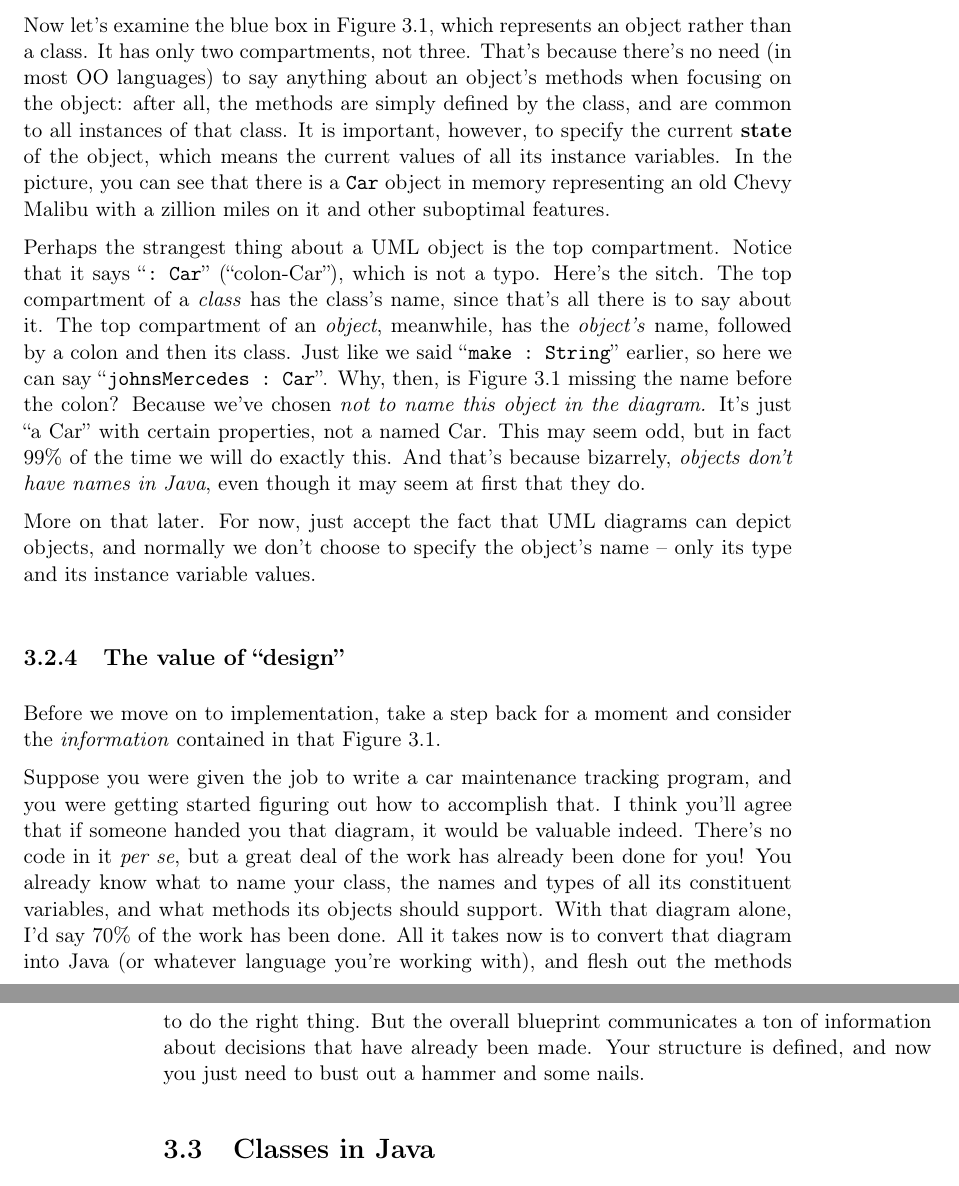
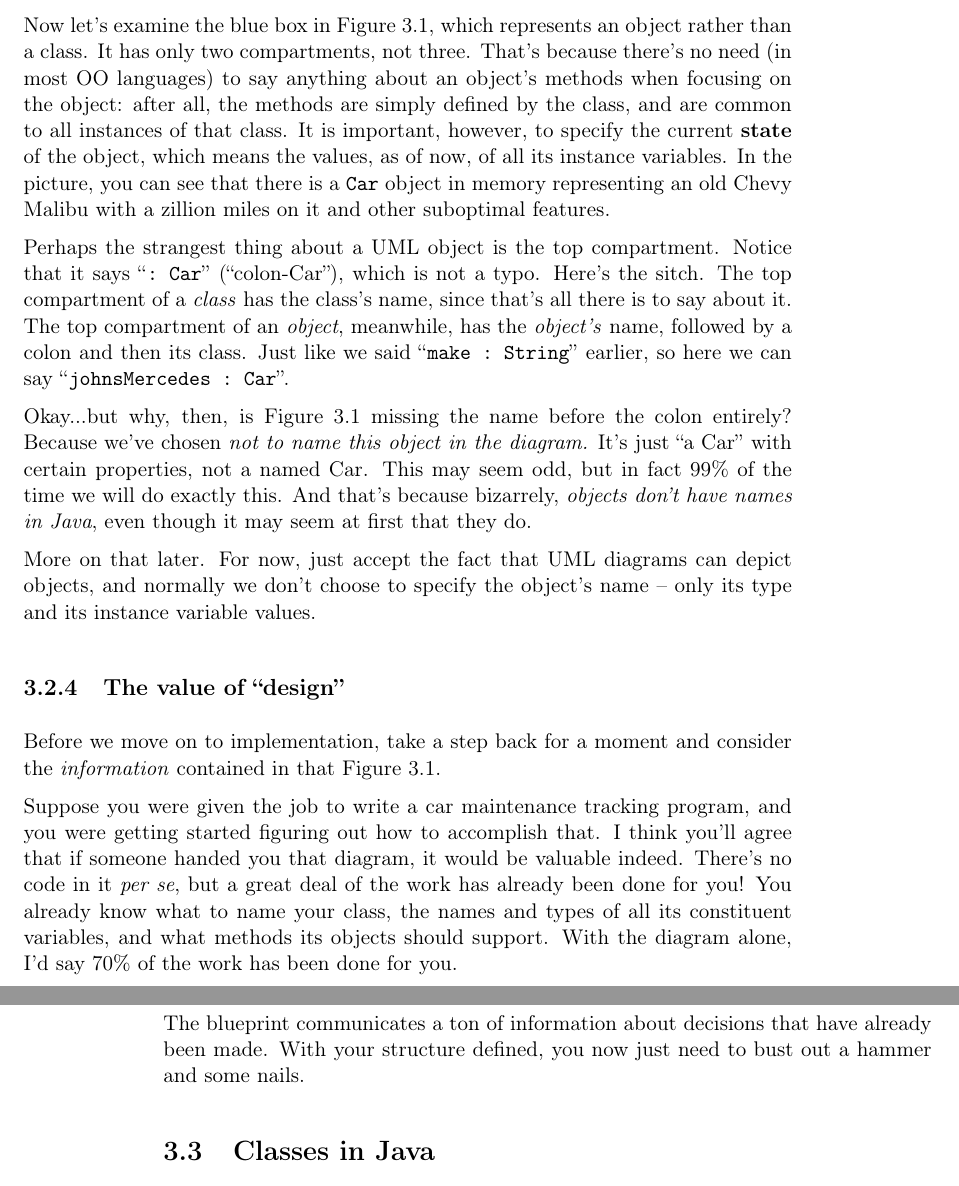
Before and after one commit to divilian/blueprints, a LaTeX thesis (blue.tex, which reads classesObjects.tex): two parts of pages 40 and 41 of 313, joined at a grey line, cut so that both start at the same text. Compiled offline with pdfLaTeX.

Commit message:
Wordsmith.

```diff
--- a/classesObjects.tex
+++ b/classesObjects.tex
@@ -274,12 +275,11 @@ Now let's examine the blue box in Figure~\ref{fig:classObject}, which
 represents an object rather than a class. It has only two compartments, not
 three. That's because there's no need (in most OO languages) to say anything
 about an object's methods when focusing on the object: after all, the methods
-are simply defined by the class, and are common to all instances of that
-class. It is important, however, to specify the current \textbf{state} of the
-object, which means the current values of all its instance variables. In the
-picture, you can see that there is a \texttt{Car} object in memory
-representing an old Chevy Malibu with a zillion miles on it and other
-suboptimal features.
+are simply defined by the class, and are common to all instances of that class.
+It is important, however, to specify the current \textbf{state} of the object,
+which means the values, as of now, of all its instance variables. In the
+picture, you can see that there is a \texttt{Car} object in memory representing
+an old Chevy Malibu with a zillion miles on it and other suboptimal features.
 
 \index{names}
 Perhaps the strangest thing about a UML object is the top compartment. Notice
@@ -288,13 +288,14 @@ the sitch. The top compartment of a \textit{class} has the class's name, since
 that's all there is to say about it. The top compartment of an \textit{object},
 meanwhile, has the \textit{object's} name, followed by a colon and then its
 class. Just like we said ``\texttt{make :~String}'' earlier, so here we can
-say ``\texttt{johnsMercedes :~Car}''. Why, then, is
-Figure~\ref{fig:classObject} missing the name before the colon? Because we've
-chosen \textit{not to name this object in the diagram.} It's just ``a Car''
-with certain properties, not a named Car. This may seem odd, but in fact 99\%
-of the time we will do exactly this. And that's because bizarrely,
-\textit{objects don't have names in Java}, even though it may seem at first
-that they do.
+say ``\texttt{johnsMercedes :~Car}''.
+
+Okay...but why, then, is Figure~\ref{fig:classObject} missing the name before
+the colon entirely? Because we've chosen \textit{not to name this object in the
+diagram.} It's just ``a Car'' with certain properties, not a named Car. This
+may seem odd, but in fact 99\% of the time we will do exactly this. And that's
+because bizarrely, \textit{objects don't have names in Java}, even though it
+may seem at first that they do.
 
 More on that later. For now, just accept the fact that UML diagrams can depict
 objects, and normally we don't choose to specify the object's name -- only its
@@ -310,18 +311,18 @@ Before we move on to implementation, take a step back for a moment and
 consider the \textit{information} contained in that
 Figure~\ref{fig:classObject}.
 
-Suppose you were given the job to write a car maintenance tracking program,
-and you were getting started figuring out how to accomplish that. I think
-you'll agree that if someone handed you that diagram, it would be valuable
-indeed. There's no code in it \textit{per se}, but a great deal of the work
-has already been done for you! You already know what to name your class, the
-names and types of all its constituent variables, and what methods its objects
-should support. With that diagram alone, I'd say 70\% of the work has been
-done. All it takes now is to convert that diagram into Java (or whatever
-language you're working with), and flesh out the methods to do the right
-thing. But the overall blueprint communicates a ton of information about
-decisions that have already been made. Your structure is defined, and now you
-just need to bust out a hammer and some nails.
+Suppose you were given the job to write a car maintenance tracking program, and
+you were getting started figuring out how to accomplish that. I think you'll
+agree that if someone handed you that diagram, it would be valuable indeed.
+There's no code in it \textit{per se}, but a great deal of the work has already
+been done for you! You already know what to name your class, the names and
+types of all its constituent variables, and what methods its objects should
+support. With the diagram alone, I'd say 70\% of the work has been done for
+you.
+
+The blueprint communicates a ton of information about decisions that have
+already been made. With your structure defined, you now just need to bust out a
+hammer and some nails.
 
 
 \section{Classes in Java}
```
Also changed, not shown: classesObjects.tex (71 more changed lines).
